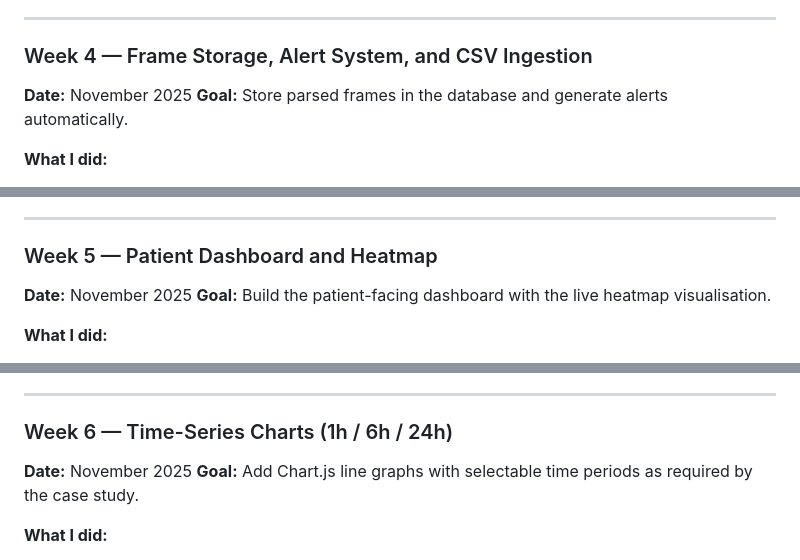
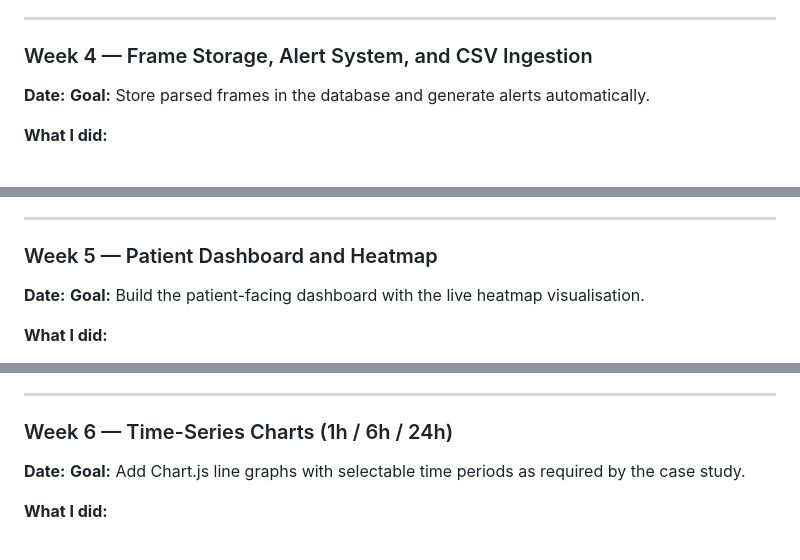
Before and after one commit to Avinadhmudda15/graphene_django, a Markdown page: LOGBOOK.md, 3 parts joined by grey strips. GitHub-like rendering.

```diff
--- a/LOGBOOK.md
+++ b/LOGBOOK.md
@@ -78,7 +78,7 @@
 ---
 
 ### Week 4 — Frame Storage, Alert System, and CSV Ingestion
-**Date:** November 2025
+**Date:**
 **Goal:** Store parsed frames in the database and generate alerts automatically.
 
 **What I did:**
@@ -100,7 +100,7 @@
 ---
 
 ### Week 5 — Patient Dashboard and Heatmap
-**Date:** November 2025
+**Date:**
 **Goal:** Build the patient-facing dashboard with the live heatmap visualisation.
 
 **What I did:**
@@ -121,7 +121,7 @@
 ---
 
 ### Week 6 — Time-Series Charts (1h / 6h / 24h)
-**Date:** November 2025
+**Date:**
 **Goal:** Add Chart.js line graphs with selectable time periods as required by the case study.
 
 **What I did:**
```
Also changed, not shown: other parts of LOGBOOK.md (+10 -10 lines).
